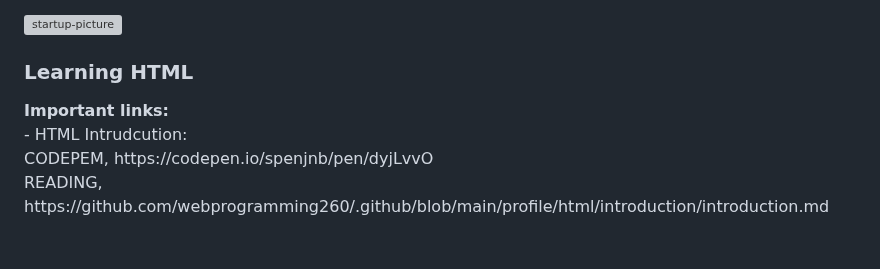
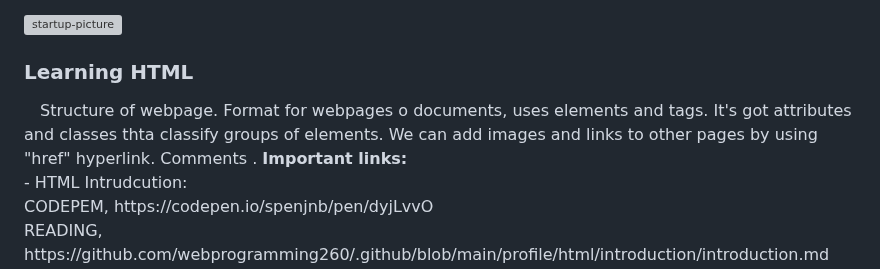
Before and after one commit to spenjnb/startup-cs260, a Markdown page: README.md, the part around the change. Rendered like a GitHub page; blank space fills up the shorter version; grey boxes are pictures that could not be loaded.

```diff
--- a/README.md
+++ b/README.md
@@ -3,6 +3,7 @@
 
 ![startup-picture](https://user-images.githubusercontent.com/98859625/214980690-1ae8191f-cca8-4a68-94c7-f995d7862862.PNG)
 <h3>Learning HTML</h3>
+&emsp;Structure of webpage. Format for webpages o documents, uses elements and tags. It's got attributes and classes thta classify groups of elements. We can add images and links to other pages by using "href" hyperlink. Comments <!-- -->.
 <b>Important links:</b><br/>
 - HTML Intrudcution:
    <br/>CODEPEM, https://codepen.io/spenjnb/pen/dyjLvvO
```
